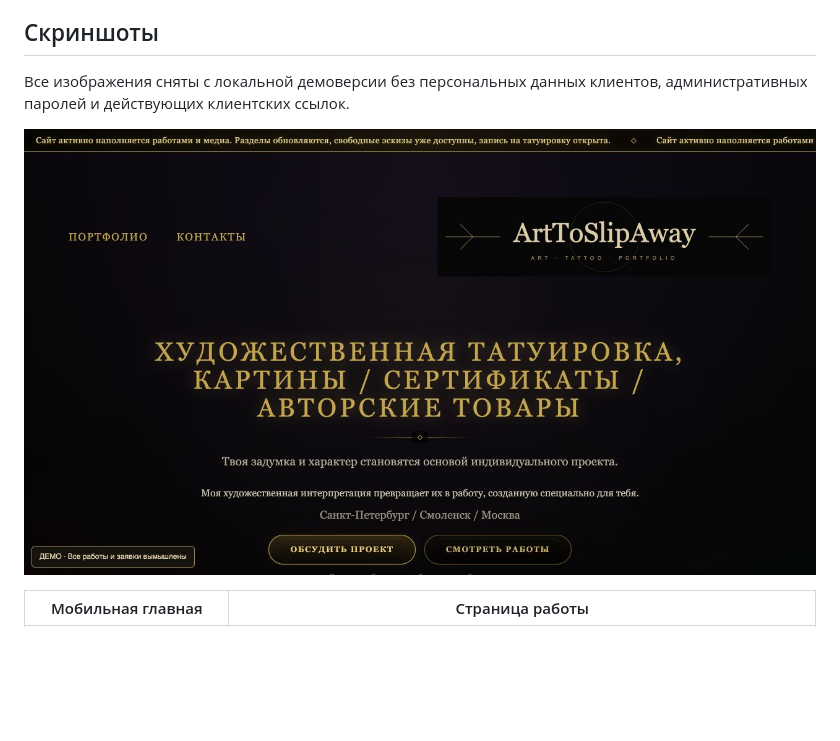
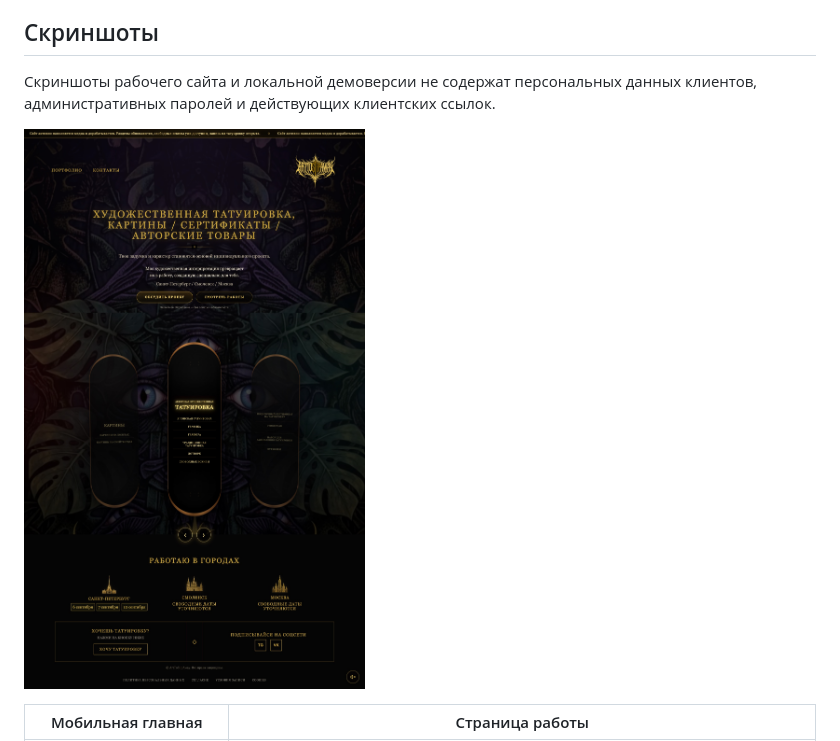
Before and after one commit to ArtToSlipAway/arttoslipaway-website, a Markdown page: README.md, the part around the change printed below. GitHub-like rendering; pictures changed too: docs/screenshots/home-desktop.jpg; blank space fills up the shorter version.

Commit message:
Show current production homepage in README

```diff
--- a/README.md
+++ b/README.md
@@ -194,6 +194,6 @@ HTTP-проверки проходят через реальную PostgreSQL:
 
 ## Скриншоты
 
-Все изображения сняты с локальной демоверсии без персональных данных клиентов,
-административных паролей и действующих клиентских ссылок.
+Скриншоты рабочего сайта и локальной демоверсии не содержат персональных данных
+клиентов, административных паролей и действующих клиентских ссылок.
 
```
Also changed, not shown: other parts of README.md (+1 -1 lines).
